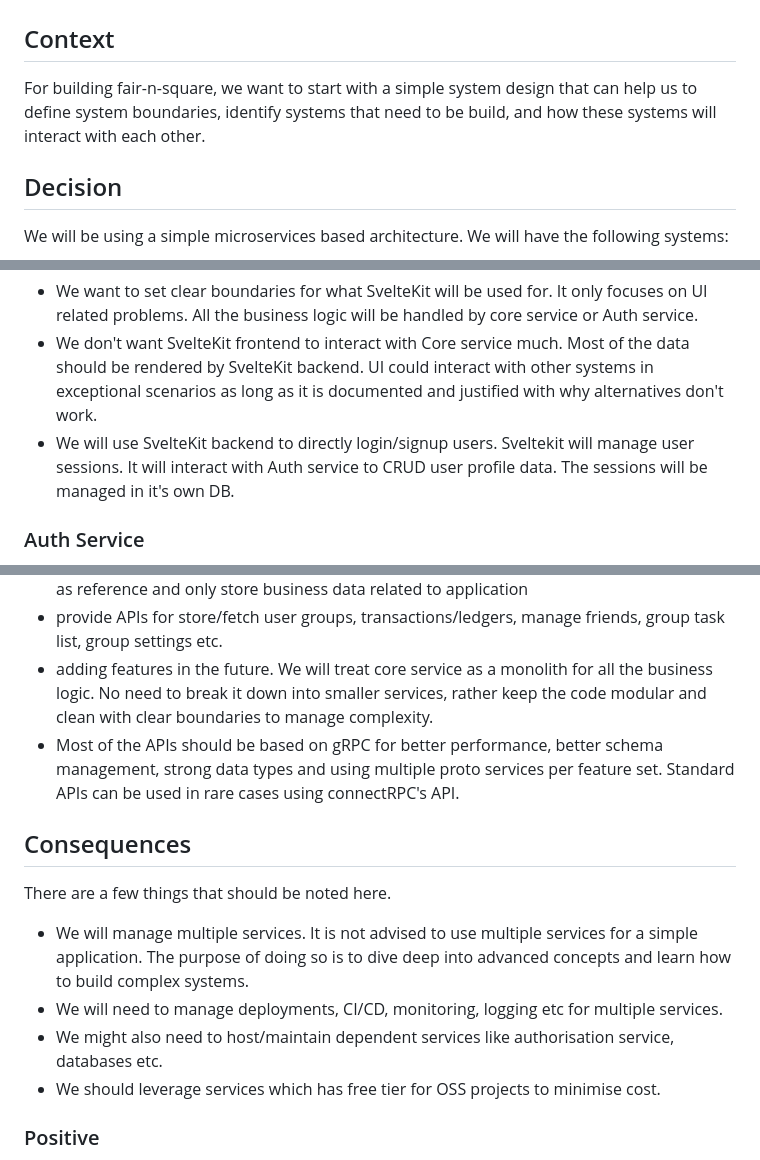
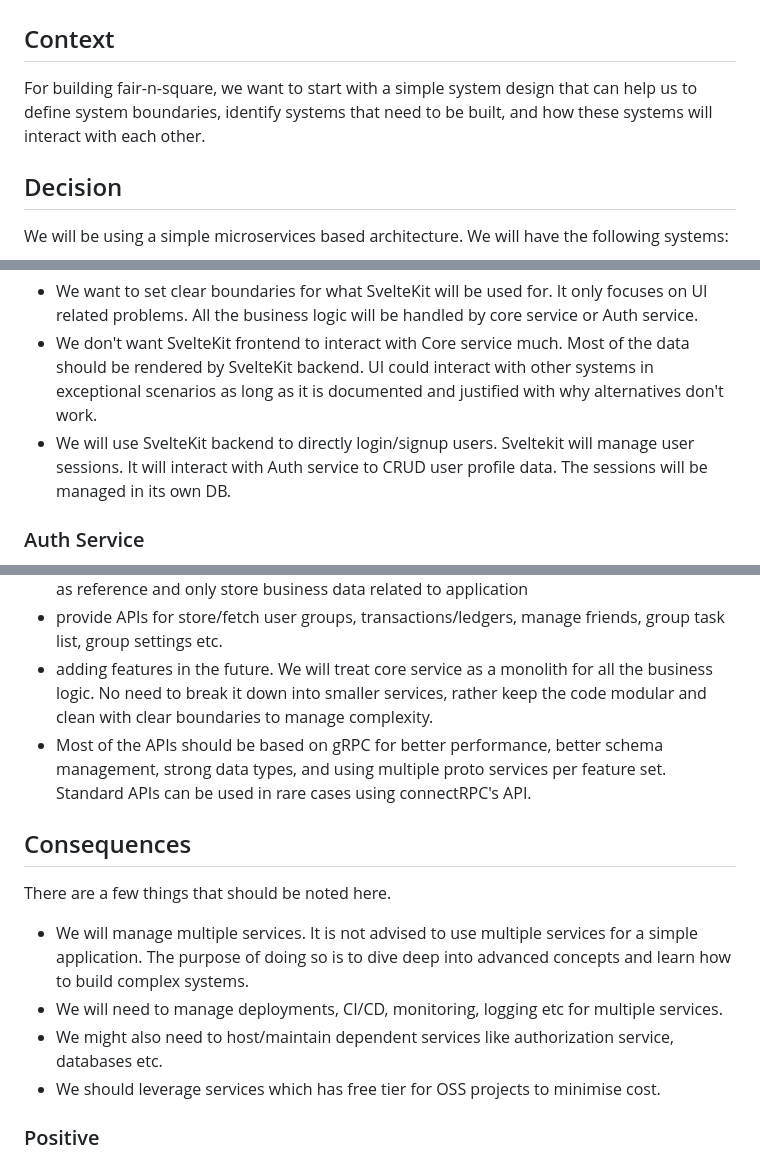
Before and after one commit to fair-n-square-co/docs, a Markdown page: design/records/2-system-design-v1.md, 3 parts joined by grey strips. Rendered like a GitHub page.

Commit message:
Apply suggestions from code review
Co-authored-by: Copilot <175728472+Copilot@users.noreply.github.com>

```diff
--- a/design/records/2-system-design-v1.md
+++ b/design/records/2-system-design-v1.md
@@ -8,7 +8,7 @@ date: 2025-10-07
 
 ## Context
 
-For building fair-n-square, we want to start with a simple system design that can help us to define system boundaries, identify systems that need to be build, and how these systems will interact with each other.
+For building fair-n-square, we want to start with a simple system design that can help us to define system boundaries, identify systems that need to be built, and how these systems will interact with each other.
 
 ## Decision
 
@@ -36,7 +36,7 @@ Points to consider:
 
 - We want to set clear boundaries for what SvelteKit will be used for. It only focuses on UI related problems. All the business logic will be handled by core service or Auth service.
 - We don't want SvelteKit frontend to interact with Core service much. Most of the data should be rendered by SvelteKit backend. UI could interact with other systems in exceptional scenarios as long as it is documented and justified with why alternatives don't work.
-- We will use SvelteKit backend to directly login/signup users. Sveltekit will manage user sessions. It will interact with Auth service to CRUD user profile data. The sessions will be managed in it's own DB.
+- We will use SvelteKit backend to directly login/signup users. Sveltekit will manage user sessions. It will interact with Auth service to CRUD user profile data. The sessions will be managed in its own DB.
 
 ### Auth Service
 
@@ -61,7 +61,7 @@ The core service will identify and implement core business logic. It will be res
 - treating user as a resource and not storing user profile data. We only want to store user id as reference and only store business data related to application
 - provide APIs for store/fetch user groups, transactions/ledgers, manage friends, group task list, group settings etc.
 - adding features in the future. We will treat core service as a monolith for all the business logic. No need to break it down into smaller services, rather keep the code modular and clean with clear boundaries to manage complexity.
-- Most of the APIs should be based on gRPC for better performance, better schema management, strong data types and using multiple proto services per feature set. Standard APIs can be used in rare cases using connectRPC's API.
+- Most of the APIs should be based on gRPC for better performance, better schema management, strong data types, and using multiple proto services per feature set. Standard APIs can be used in rare cases using connectRPC's API.
 
 ## Consequences
 
@@ -69,7 +69,7 @@ There are a few things that should be noted here.
 
 - We will manage multiple services. It is not advised to use multiple services for a simple application. The purpose of doing so is to dive deep into advanced concepts and learn how to build complex systems.
 - We will need to manage deployments, CI/CD, monitoring, logging etc for multiple services.
-- We might also need to host/maintain dependent services like authorisation service, databases etc.
+- We might also need to host/maintain dependent services like authorization service, databases etc.
 - We should leverage services which has free tier for OSS projects to minimise cost.
 
 ### Positive
```
Also changed, not shown: other parts of design/records/2-system-design-v1.md (+2 -2 lines).
